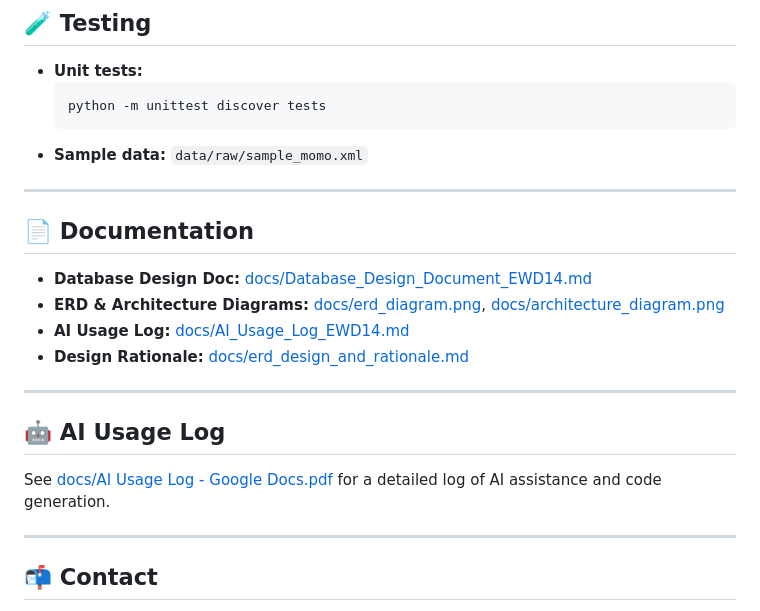
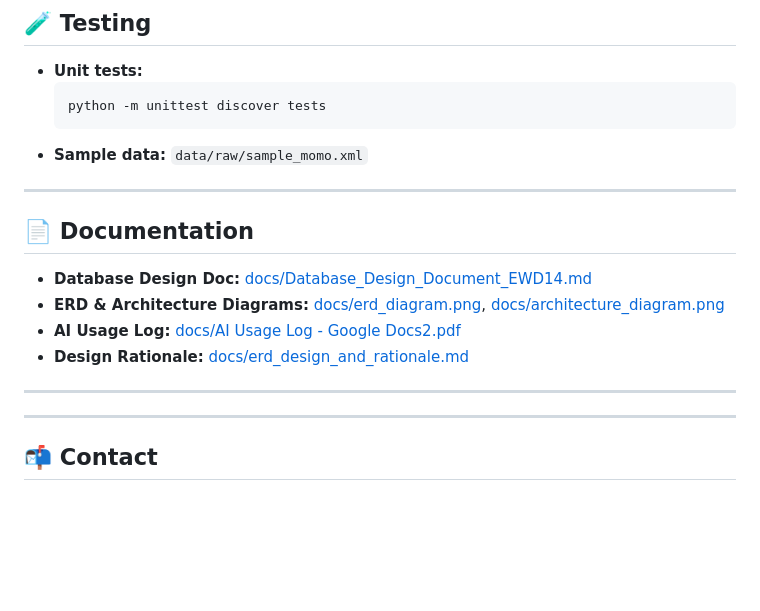
Before and after one commit to Teniolaaaa/momo-transaction-analyzer, a Markdown page: README.md, the part around one of its changes. Drawn GitHub-style; blank space fills up the shorter version.

Commit message:
fix: update README to reference correct AI usage log PDF

```diff
--- a/README.md
+++ b/README.md
@@ -255,19 +256,17 @@ See [docs/AI Usage Log - Google Docs2.pdf](docs/AI%20Usage%20Log%20-%20Google%20
 
 ---
 
+
 ## 📄 Documentation
 
 - **Database Design Doc:** [docs/Database_Design_Document_EWD14.md](docs/Database_Design_Document_EWD14.md)
 - **ERD & Architecture Diagrams:** [docs/erd_diagram.png](docs/erd_diagram.png), [docs/architecture_diagram.png](docs/architecture_diagram.png)
-- **AI Usage Log:** [docs/AI_Usage_Log_EWD14.md](docs/AI_Usage_Log_EWD14.md)
+- **AI Usage Log:** [docs/AI Usage Log - Google Docs2.pdf](docs/AI%20Usage%20Log%20-%20Google%20Docs2.pdf)
 - **Design Rationale:** [docs/erd_design_and_rationale.md](docs/erd_design_and_rationale.md)
 
 ---
 
 
-## 🤖 AI Usage Log
-
-See [docs/AI Usage Log - Google Docs.pdf](docs/AI%20Usage%20Log%20-%20Google%20Docs.pdf) for a detailed log of AI assistance and code generation.
 
 ---
 
```
Also changed, not shown: other parts of README.md (+1 -0 lines).
